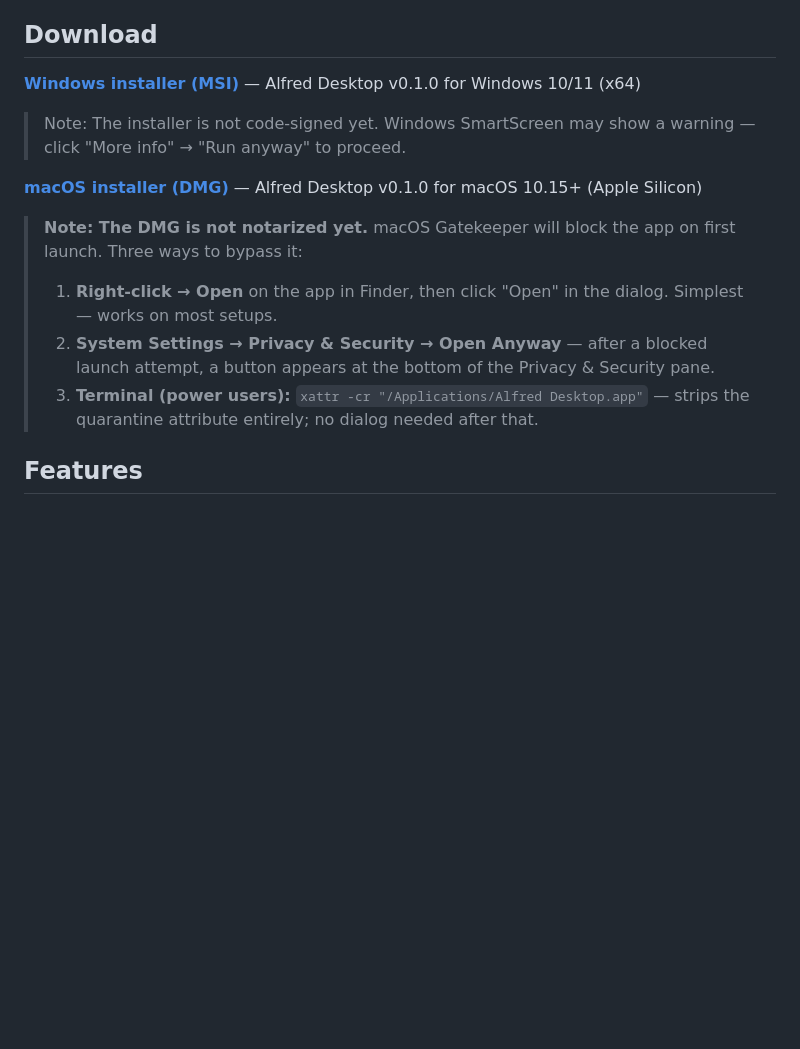
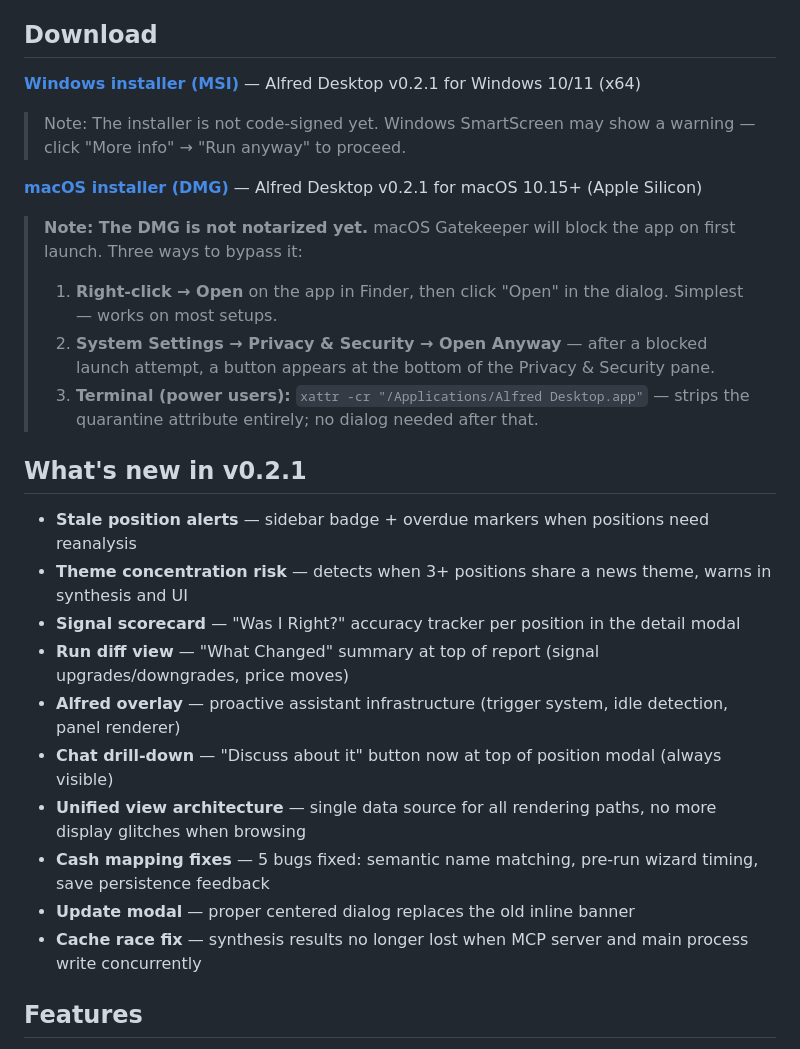
Before and after one commit to pderrier/alfred-desktop, a Markdown page: README.md, the part around the change. Rendered like a GitHub page; blank space fills up the shorter version.

Commit message:
docs: update README for v0.2.1 — changelog + version bump
Co-Authored-By: claude-flow <ruv@ruv.net>

```diff
--- a/README.md
+++ b/README.md
@@ -8,17 +8,30 @@
 
 ## Download
 
-**[Windows installer (MSI)](https://vps-c5793aab.vps.ovh.net/alfred/release/windows/latest)** — Alfred Desktop v0.1.0 for Windows 10/11 (x64)
+**[Windows installer (MSI)](https://vps-c5793aab.vps.ovh.net/alfred/release/windows/latest)** — Alfred Desktop v0.2.1 for Windows 10/11 (x64)
 
 > Note: The installer is not code-signed yet. Windows SmartScreen may show a warning — click "More info" → "Run anyway" to proceed.
 
-**[macOS installer (DMG)](https://vps-c5793aab.vps.ovh.net/alfred/release/macos/latest)** — Alfred Desktop v0.1.0 for macOS 10.15+ (Apple Silicon)
+**[macOS installer (DMG)](https://vps-c5793aab.vps.ovh.net/alfred/release/macos/latest)** — Alfred Desktop v0.2.1 for macOS 10.15+ (Apple Silicon)
 
 > **Note: The DMG is not notarized yet.** macOS Gatekeeper will block the app on first launch. Three ways to bypass it:
 >
 > 1. **Right-click → Open** on the app in Finder, then click "Open" in the dialog. Simplest — works on most setups.
 > 2. **System Settings → Privacy & Security → Open Anyway** — after a blocked launch attempt, a button appears at the bottom of the Privacy & Security pane.
 > 3. **Terminal (power users):** `xattr -cr "/Applications/Alfred Desktop.app"` — strips the quarantine attribute entirely; no dialog needed after that.
+
+## What's new in v0.2.1
+
+- **Stale position alerts** — sidebar badge + overdue markers when positions need reanalysis
+- **Theme concentration risk** — detects when 3+ positions share a news theme, warns in synthesis and UI
+- **Signal scorecard** — "Was I Right?" accuracy tracker per position in the detail modal
+- **Run diff view** — "What Changed" summary at top of report (signal upgrades/downgrades, price moves)
+- **Alfred overlay** — proactive assistant infrastructure (trigger system, idle detection, panel renderer)
+- **Chat drill-down** — "Discuss about it" button now at top of position modal (always visible)
+- **Unified view architecture** — single data source for all rendering paths, no more display glitches when browsing
+- **Cash mapping fixes** — 5 bugs fixed: semantic name matching, pre-run wizard timing, save persistence feedback
+- **Update modal** — proper centered dialog replaces the old inline banner
+- **Cache race fix** — synthesis results no longer lost when MCP server and main process write concurrently
 
 ## Features
 
```
